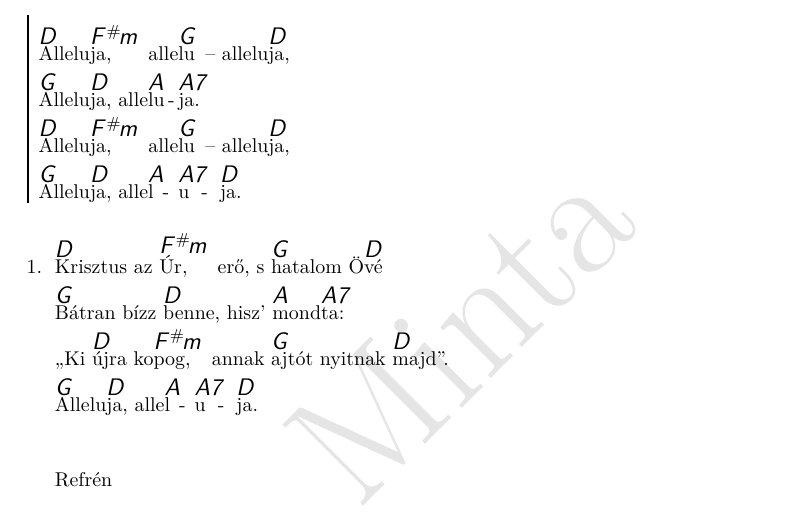
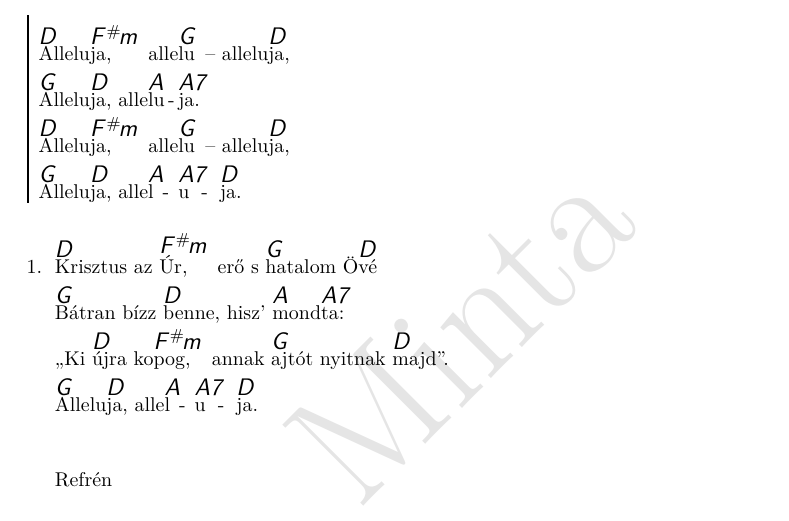
Before and after one commit to isti115/budaorsi-antiochia-dalgyujtemeny, a LaTeX document (compilations/antiochia.tex, which reads songs/alleluja.tex): part of page 8 of 96, cut so that both start at the same text. Compiled offline with pdfLaTeX.

Commit message:
Update alleluja.tex
Egy vessző

```diff
--- a/songs/alleluja.tex
+++ b/songs/alleluja.tex
@@ -19,7 +19,7 @@
   \endchorus
 
   \beginverse\memorize
-    \[D]Krisztus az \[F#m]Úr, erő, s \[G]hatalom Ö\[D]vé
+    \[D]Krisztus az \[F#m]Úr, erő s \[G]hatalom Ö\[D]vé
     \[G]Bátran bízz \[D]benne, hisz’ \[A]mond\[A7]ta:
     ``Ki \[D]újra ko\[F#m]pog, annak \[G]ajtót nyitnak \[D]majd''.
     \[G]Allelu\[D]ja, alle\[A]l\[A7]u\[D]ja.
```
